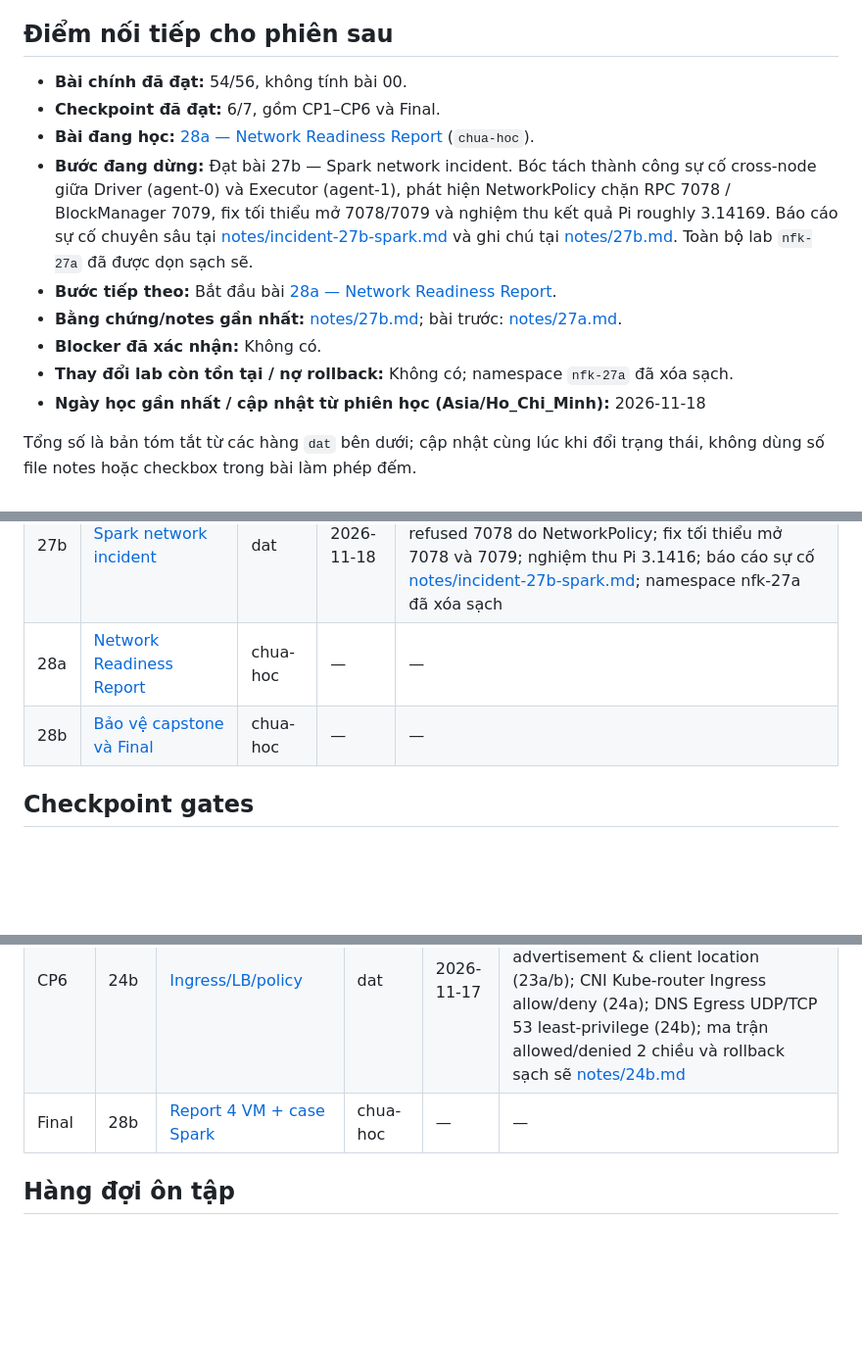
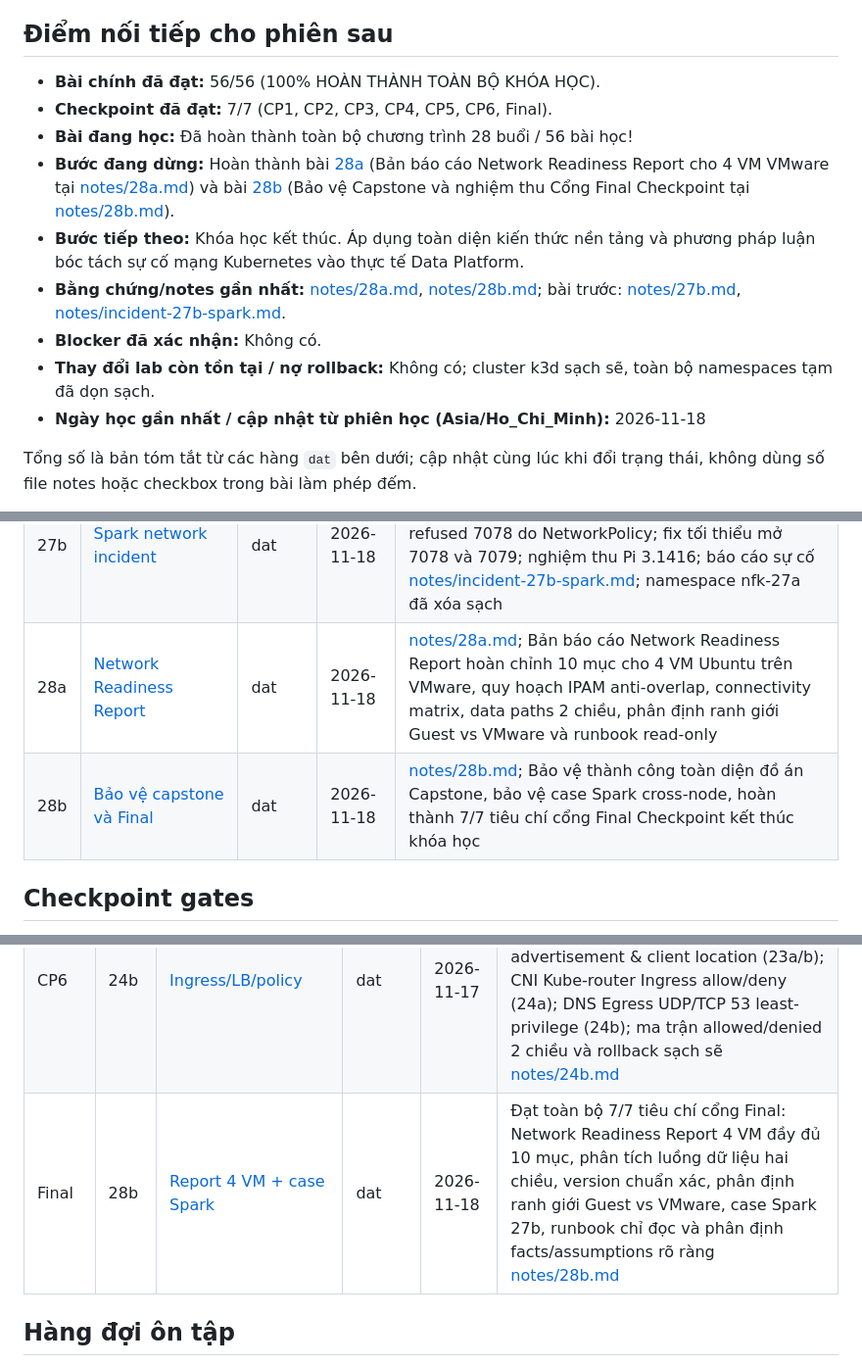
Before and after one commit to thethien8a/Networking-For-K8S, a Markdown page: PROGRESS.md, 3 parts joined by grey strips. Shown at 98% size. Drawn GitHub-style; blank space fills up the shorter version.

```diff
--- a/PROGRESS.md
+++ b/PROGRESS.md
@@ -4,14 +4,14 @@
 
 ## Điểm nối tiếp cho phiên sau
 
-- **Bài chính đã đạt:** 54/56, không tính bài 00.
-- **Checkpoint đã đạt:** 6/7, gồm CP1–CP6 và Final.
-- **Bài đang học:** [28a — Network Readiness Report](lesson/28a-network-readiness-report.md) (`chua-hoc`).
-- **Bước đang dừng:** Đạt bài 27b — Spark network incident. Bóc tách thành công sự cố cross-node giữa Driver (agent-0) và Executor (agent-1), phát hiện NetworkPolicy chặn RPC 7078 / BlockManager 7079, fix tối thiểu mở 7078/7079 và nghiệm thu kết quả Pi roughly 3.14169. Báo cáo sự cố chuyên sâu tại [notes/incident-27b-spark.md](notes/incident-27b-spark.md) và ghi chú tại [notes/27b.md](notes/27b.md). Toàn bộ lab `nfk-27a` đã được dọn sạch sẽ.
-- **Bước tiếp theo:** Bắt đầu bài [28a — Network Readiness Report](lesson/28a-network-readiness-report.md).
-- **Bằng chứng/notes gần nhất:** [notes/27b.md](notes/27b.md); bài trước: [notes/27a.md](notes/27a.md).
+- **Bài chính đã đạt:** 56/56 (100% HOÀN THÀNH TOÀN BỘ KHÓA HỌC).
+- **Checkpoint đã đạt:** 7/7 (CP1, CP2, CP3, CP4, CP5, CP6, Final).
+- **Bài đang học:** Đã hoàn thành toàn bộ chương trình 28 buổi / 56 bài học!
+- **Bước đang dừng:** Hoàn thành bài [28a](lesson/28a-network-readiness-report.md) (Bản báo cáo Network Readiness Report cho 4 VM VMware tại [notes/28a.md](notes/28a.md)) và bài [28b](lesson/28b-capstone-defense-final.md) (Bảo vệ Capstone và nghiệm thu Cổng Final Checkpoint tại [notes/28b.md](notes/28b.md)).
+- **Bước tiếp theo:** Khóa học kết thúc. Áp dụng toàn diện kiến thức nền tảng và phương pháp luận bóc tách sự cố mạng Kubernetes vào thực tế Data Platform.
+- **Bằng chứng/notes gần nhất:** [notes/28a.md](notes/28a.md), [notes/28b.md](notes/28b.md); bài trước: [notes/27b.md](notes/27b.md), [notes/incident-27b-spark.md](notes/incident-27b-spark.md).
 - **Blocker đã xác nhận:** Không có.
-- **Thay đổi lab còn tồn tại / nợ rollback:** Không có; namespace `nfk-27a` đã xóa sạch.
+- **Thay đổi lab còn tồn tại / nợ rollback:** Không có; cluster k3d sạch sẽ, toàn bộ namespaces tạm đã dọn sạch.
 - **Ngày học gần nhất / cập nhật từ phiên học (Asia/Ho_Chi_Minh):** 2026-11-18
 
 Tổng số là bản tóm tắt từ các hàng `dat` bên dưới; cập nhật cùng lúc khi đổi trạng thái, không dùng số file notes hoặc checkbox trong bài làm phép đếm.
@@ -92,8 +92,8 @@ Ngày chỉ ghi ngày **thực học/đánh giá**, định dạng `YYYY-MM-DD`.
 | 26b | [Fix, rollback, regression checks](lesson/26b-post-fix-regression.md) | dat | 2026-11-17 | [notes/26b.md](notes/26b.md); hoàn thành 3/3 incidents thực tế với báo cáo riêng ([Case 1](notes/incident-26a-case1.md), [Case 2](notes/incident-26b-case2.md), [Case 3](notes/incident-26b-case3.md)), đúc kết playbook, đo kiểm regression và negative control; LLM đã dọn sạch lab |
 | 27a | [Spark driver/executor baseline](lesson/27a-spark-driver-executor-baseline.md) | dat | 2026-11-18 | [notes/27a.md](notes/27a.md); học viên phân tích chính xác Headless Service FQDN trả về Pod IP, ports 7078/7079/4040, tự lấy PodCIDR chứng minh placement cross-node (agent-0 vs agent-1), log đối chứng kết nối hai chiều RPC và BlockManager broadcast, Pi roughly 3.1414; giữ nfk-27a cho 27b |
 | 27b | [Spark network incident](lesson/27b-spark-network-incident.md) | dat | 2026-11-18 | [notes/27b.md](notes/27b.md); incident cross-node thực tế (Driver agent-0 vs Exec agent-1); bóc tách Connection refused 7078 do NetworkPolicy; fix tối thiểu mở 7078 và 7079; nghiệm thu Pi 3.1416; báo cáo sự cố [notes/incident-27b-spark.md](notes/incident-27b-spark.md); namespace nfk-27a đã xóa sạch |
-| 28a | [Network Readiness Report](lesson/28a-network-readiness-report.md) | chua-hoc | — | — |
-| 28b | [Bảo vệ capstone và Final](lesson/28b-capstone-defense-final.md) | chua-hoc | — | — |
+| 28a | [Network Readiness Report](lesson/28a-network-readiness-report.md) | dat | 2026-11-18 | [notes/28a.md](notes/28a.md); Bản báo cáo Network Readiness Report hoàn chỉnh 10 mục cho 4 VM Ubuntu trên VMware, quy hoạch IPAM anti-overlap, connectivity matrix, data paths 2 chiều, phân định ranh giới Guest vs VMware và runbook read-only |
+| 28b | [Bảo vệ capstone và Final](lesson/28b-capstone-defense-final.md) | dat | 2026-11-18 | [notes/28b.md](notes/28b.md); Bảo vệ thành công toàn diện đồ án Capstone, bảo vệ case Spark cross-node, hoàn thành 7/7 tiêu chí cổng Final Checkpoint kết thúc khóa học |
 
 ## Checkpoint gates
 
@@ -107,7 +107,7 @@ Không tự đánh dấu cổng đạt chỉ vì bài cuối giai đoạn đã `
 | CP4 | 16b | [Cross-node theo CNI thật](CHECKPOINTS.md#cp4--sau-16b) | dat | 2026-11-07 | Đạt toàn bộ 5 tiêu chí CP4: chứng minh placement same-node vs cross-node; vẽ data path theo CNI Flannel thật (cni0 L2 switching vs flannel.1 VXLAN UDP 8472); bóc tách triệu chứng Timeout khoanh vùng đúng Node đích; bắt quả tang và rollback rule DROP iptables INPUT trên agent-1; phân tích sâu sắc 2 giới hạn kind/k3d vs 4 VM VMware (Visibility boundary & MTU Jumbo Frames overhead 50 bytes) [notes/16b.md](notes/16b.md) |
 | CP5 | 20b | [Ba Service/DNS incidents](CHECKPOINTS.md#cp5--sau-20b) | dat | 2026-11-09 | Đạt toàn bộ 5 tiêu chí CP5: đủ 3 incident reports riêng biệt ([Case A](notes/incident-20a-case-a.md), [Case B](notes/incident-20a-case-b.md), [Case C](notes/incident-20b-dns.md)); phân biệt rạch ròi metadata EndpointSlice (0 endpoints gây REJECT vs Ready: true nhưng targetPort lệch gây TCP RST); điều tra DNS với control test ClusterIP và bóc tách dnsPolicy: Default; fix tối thiểu và lab đã dọn sạch [notes/20b.md](notes/20b.md) |
 | CP6 | 24b | [Ingress/LB/policy](CHECKPOINTS.md#cp6--sau-24b) | dat | 2026-11-17 | Đạt toàn bộ 5 tiêu chí CP6: Ingress routing Host/path & TLS termination (22a/b); LoadBalancer allocation vs L2 advertisement & client location (23a/b); CNI Kube-router Ingress allow/deny (24a); DNS Egress UDP/TCP 53 least-privilege (24b); ma trận allowed/denied 2 chiều và rollback sạch sẽ [notes/24b.md](notes/24b.md) |
-| Final | 28b | [Report 4 VM + case Spark](CHECKPOINTS.md#final--sau-28b) | chua-hoc | — | — |
+| Final | 28b | [Report 4 VM + case Spark](CHECKPOINTS.md#final--sau-28b) | dat | 2026-11-18 | Đạt toàn bộ 7/7 tiêu chí cổng Final: Network Readiness Report 4 VM đầy đủ 10 mục, phân tích luồng dữ liệu hai chiều, version chuẩn xác, phân định ranh giới Guest vs VMware, case Spark 27b, runbook chỉ đọc và phân định facts/assumptions rõ ràng [notes/28b.md](notes/28b.md) |
 
 ## Hàng đợi ôn tập
 
```
Also changed, not shown: other parts of PROGRESS.md (+2 -0 lines), README.md (+14 -0 lines), notes/28a.md (added, +195 -0 lines), notes/28b.md (added, +73 -0 lines), certificate.jpg (added).
